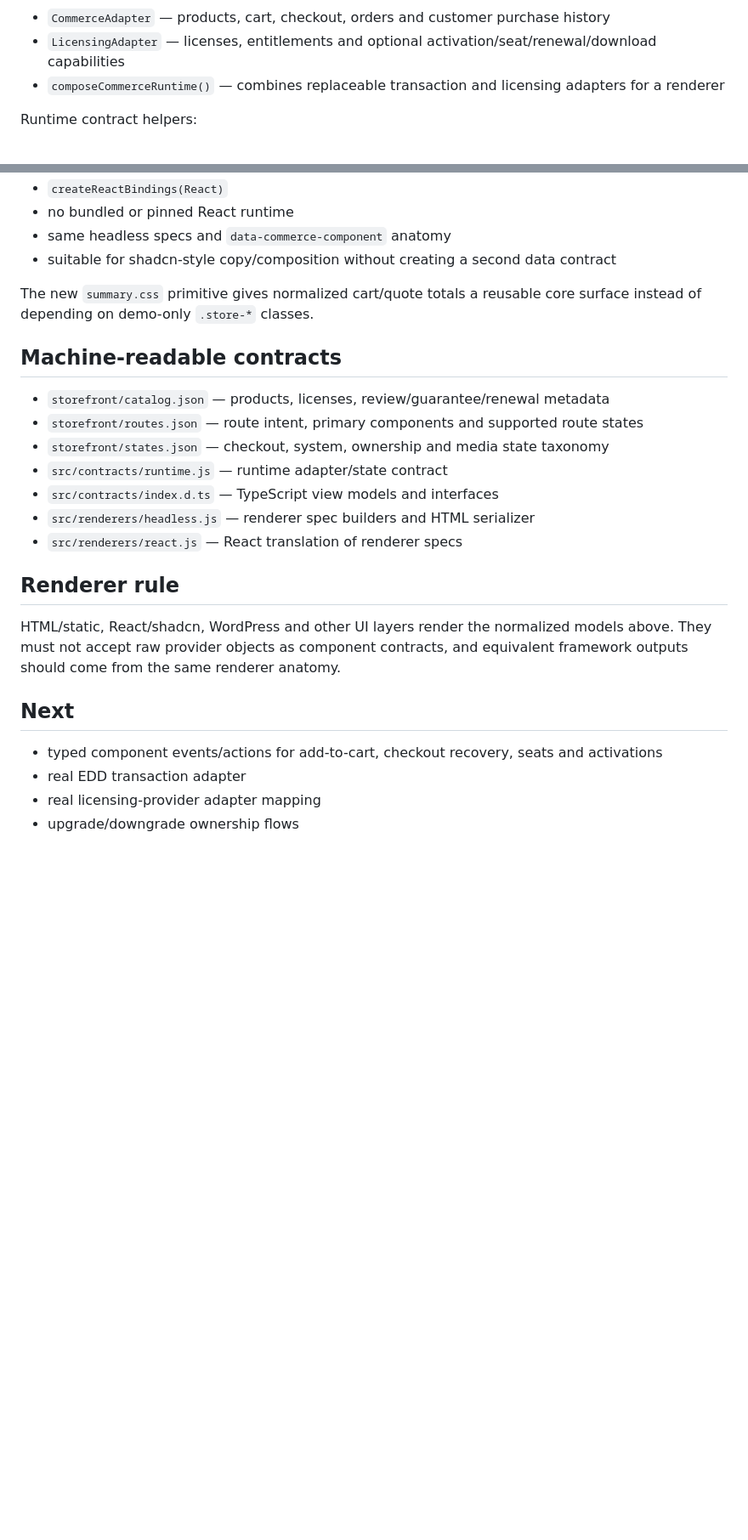
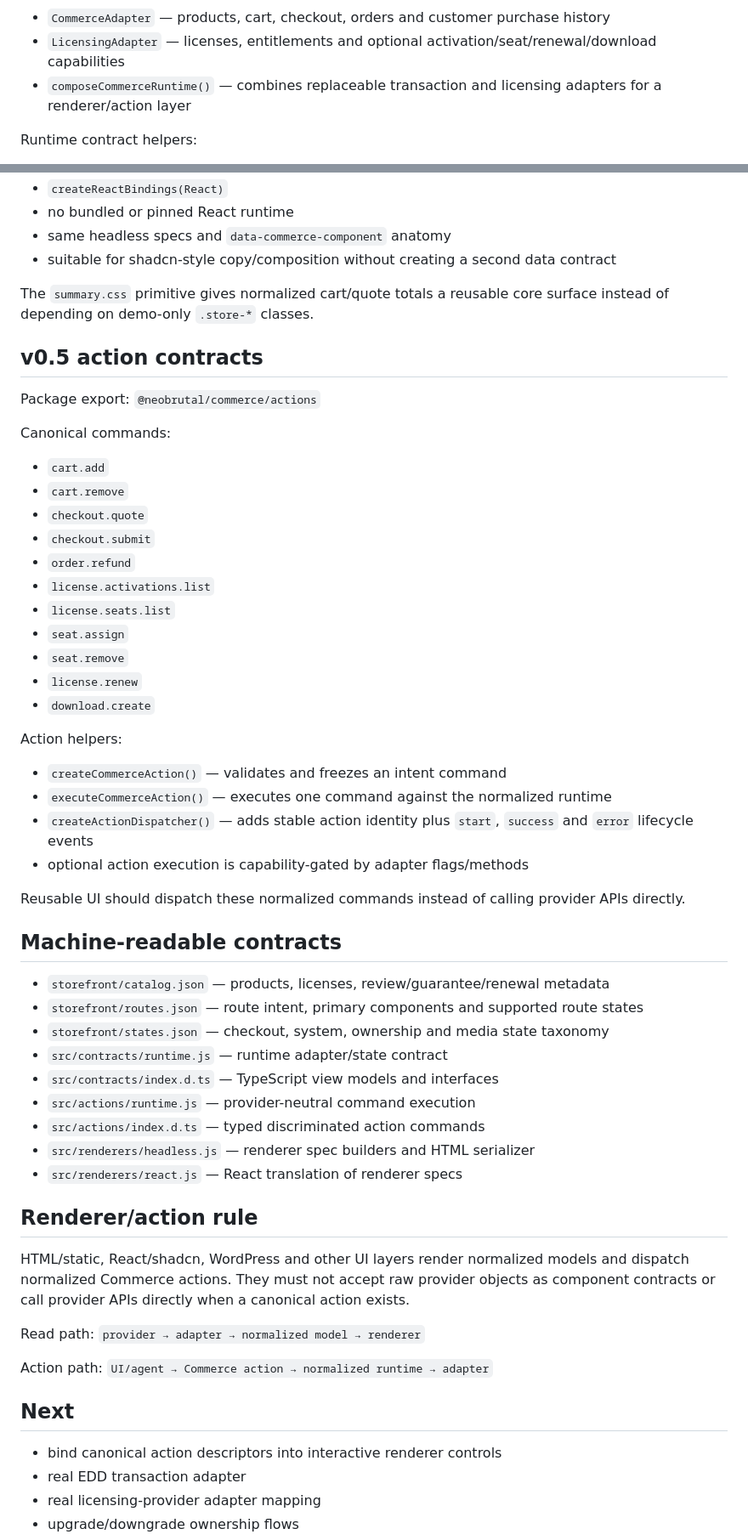
Before and after one commit to NeoBrutalism-shop/NeoBrutal-Commerce, a Markdown page: COMPONENTS.md, 2 parts joined by grey strips. Shown at 85% size. Rendered like a GitHub page; blank space fills up the shorter version.

Commit message:
Document the v0.5 action component contract

```diff
--- a/COMPONENTS.md
+++ b/COMPONENTS.md
@@ -101,7 +101,7 @@ Normalized view models:
 Adapter contracts:
 - `CommerceAdapter` — products, cart, checkout, orders and customer purchase history
 - `LicensingAdapter` — licenses, entitlements and optional activation/seat/renewal/download capabilities
-- `composeCommerceRuntime()` — combines replaceable transaction and licensing adapters for a renderer
+- `composeCommerceRuntime()` — combines replaceable transaction and licensing adapters for a renderer/action layer
 
 Runtime contract helpers:
 - canonical checkout/system/ownership/media state constants
@@ -129,7 +129,32 @@ React package export: `@neobrutal/commerce/renderers/react`
 - same headless specs and `data-commerce-component` anatomy
 - suitable for shadcn-style copy/composition without creating a second data contract
 
-The new `summary.css` primitive gives normalized cart/quote totals a reusable core surface instead of depending on demo-only `.store-*` classes.
+The `summary.css` primitive gives normalized cart/quote totals a reusable core surface instead of depending on demo-only `.store-*` classes.
+
+## v0.5 action contracts
+
+Package export: `@neobrutal/commerce/actions`
+
+Canonical commands:
+- `cart.add`
+- `cart.remove`
+- `checkout.quote`
+- `checkout.submit`
+- `order.refund`
+- `license.activations.list`
+- `license.seats.list`
+- `seat.assign`
+- `seat.remove`
+- `license.renew`
+- `download.create`
+
+Action helpers:
+- `createCommerceAction()` — validates and freezes an intent command
+- `executeCommerceAction()` — executes one command against the normalized runtime
+- `createActionDispatcher()` — adds stable action identity plus `start`, `success` and `error` lifecycle events
+- optional action execution is capability-gated by adapter flags/methods
+
+Reusable UI should dispatch these normalized commands instead of calling provider APIs directly.
 
 ## Machine-readable contracts
 - `storefront/catalog.json` — products, licenses, review/guarantee/renewal metadata
@@ -137,15 +162,23 @@ The new `summary.css` primitive gives normalized cart/quote totals a reusable co
 - `storefront/states.json` — checkout, system, ownership and media state taxonomy
 - `src/contracts/runtime.js` — runtime adapter/state contract
 - `src/contracts/index.d.ts` — TypeScript view models and interfaces
+- `src/actions/runtime.js` — provider-neutral command execution
+- `src/actions/index.d.ts` — typed discriminated action commands
 - `src/renderers/headless.js` — renderer spec builders and HTML serializer
 - `src/renderers/react.js` — React translation of renderer specs
 
-## Renderer rule
+## Renderer/action rule
 
-HTML/static, React/shadcn, WordPress and other UI layers render the normalized models above. They must not accept raw provider objects as component contracts, and equivalent framework outputs should come from the same renderer anatomy.
+HTML/static, React/shadcn, WordPress and other UI layers render normalized models and dispatch normalized Commerce actions. They must not accept raw provider objects as component contracts or call provider APIs directly when a canonical action exists.
+
+Read path:
+`provider → adapter → normalized model → renderer`
+
+Action path:
+`UI/agent → Commerce action → normalized runtime → adapter`
 
 ## Next
-- typed component events/actions for add-to-cart, checkout recovery, seats and activations
+- bind canonical action descriptors into interactive renderer controls
 - real EDD transaction adapter
 - real licensing-provider adapter mapping
 - upgrade/downgrade ownership flows
```
